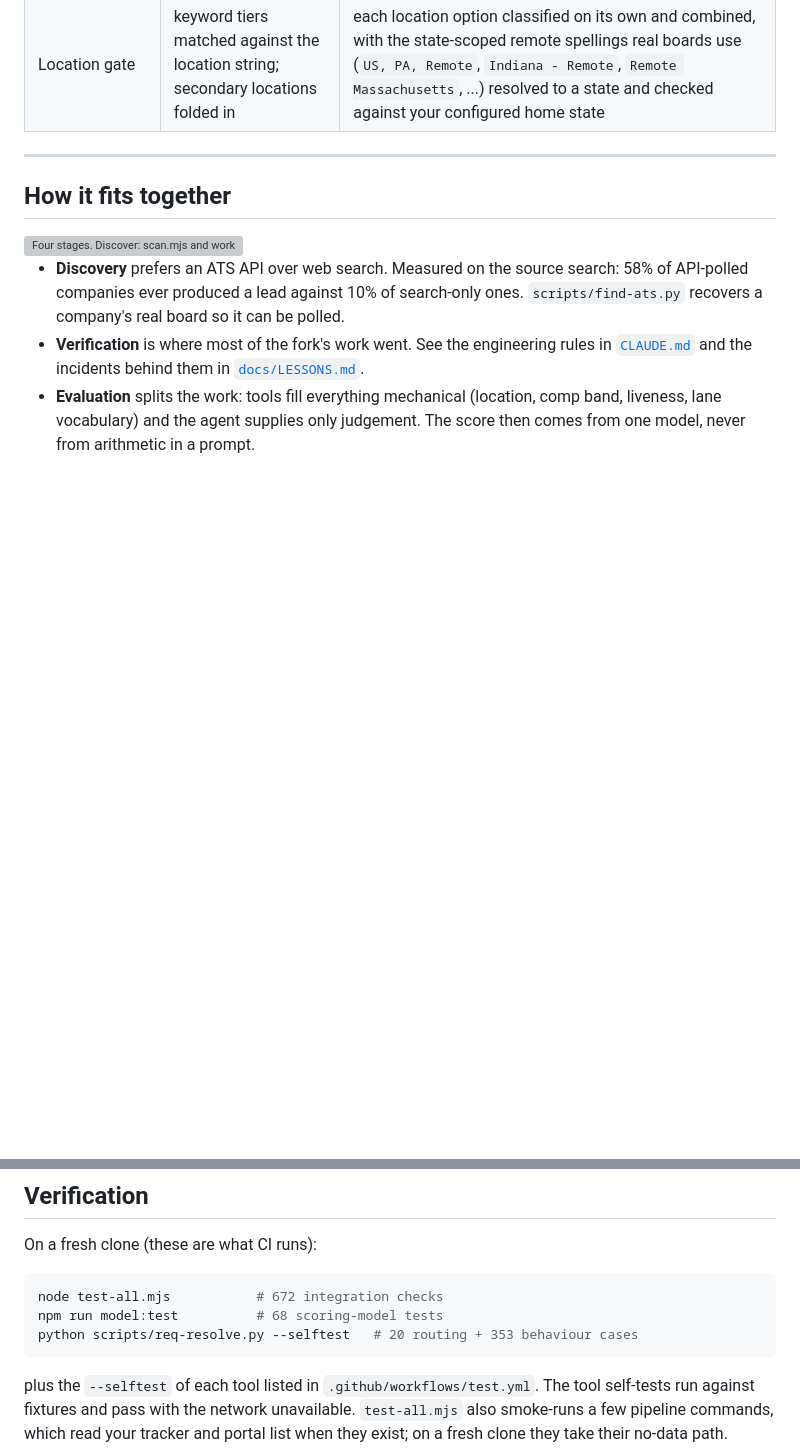
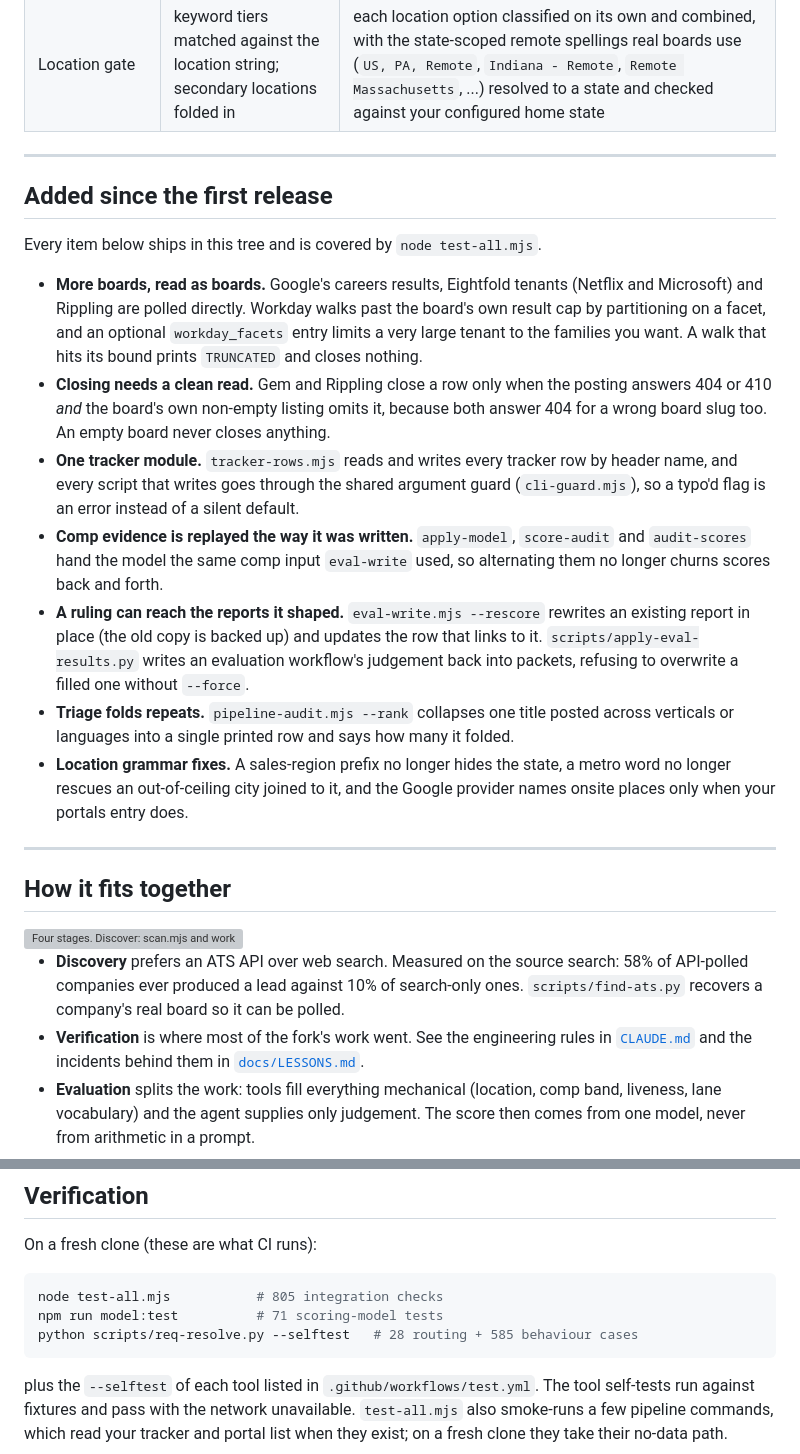
Before and after one commit to sushiHex/career-ops-techart, a Markdown page: README.md, 2 parts joined by grey strips. Drawn GitHub-style; blank space fills up the shorter version; grey boxes are pictures that could not be loaded.

Commit message:
README: refresh measured numbers and list what has landed since the first release

````diff
--- a/README.md
+++ b/README.md
@@ -74,6 +73,36 @@ assumed, and the six marked **new** have no counterpart there.
 | **Evaluation packets** (new) | none | `eval-prep` → `eval-assist` → `eval-blockers`: mechanical fields filled, judgement left null for the agent, blockers named |
 | Page liveness | tri-state (active / expired / uncertain) | inherited from upstream and kept; the resolver applies the same rule to API reads |
 | Location gate | keyword tiers matched against the location string; secondary locations folded in | each location option classified on its own and combined, with the state-scoped remote spellings real boards use (`US, PA, Remote`, `Indiana - Remote`, `Remote Massachusetts`, ...) resolved to a state and checked against your configured home state |
+
+---
+
+## Added since the first release
+
+Every item below ships in this tree and is covered by `node test-all.mjs`.
+
+- **More boards, read as boards.** Google's careers results, Eightfold tenants (Netflix and
+  Microsoft) and Rippling are polled directly. Workday walks past the board's own result
+  cap by partitioning on a facet, and an optional `workday_facets` entry limits a very
+  large tenant to the families you want. A walk that hits its bound prints `TRUNCATED` and
+  closes nothing.
+- **Closing needs a clean read.** Gem and Rippling close a row only when the posting
+  answers 404 or 410 *and* the board's own non-empty listing omits it, because both answer
+  404 for a wrong board slug too. An empty board never closes anything.
+- **One tracker module.** `tracker-rows.mjs` reads and writes every tracker row by header
+  name, and every script that writes goes through the shared argument guard
+  (`cli-guard.mjs`), so a typo'd flag is an error instead of a silent default.
+- **Comp evidence is replayed the way it was written.** `apply-model`, `score-audit` and
+  `audit-scores` hand the model the same comp input `eval-write` used, so alternating them
+  no longer churns scores back and forth.
+- **A ruling can reach the reports it shaped.** `eval-write.mjs --rescore` rewrites an
+  existing report in place (the old copy is backed up) and updates the row that links to
+  it. `scripts/apply-eval-results.py` writes an evaluation workflow's judgement back into
+  packets, refusing to overwrite a filled one without `--force`.
+- **Triage folds repeats.** `pipeline-audit.mjs --rank` collapses one title posted across
+  verticals or languages into a single printed row and says how many it folded.
+- **Location grammar fixes.** A sales-region prefix no longer hides the state, a metro word
+  no longer rescues an out-of-ceiling city joined to it, and the Google provider names
+  onsite places only when your portals entry does.
 
 ---
 
@@ -142,9 +171,9 @@ running whatever you configure.
 On a fresh clone (these are what CI runs):
 
 ```bash
-node test-all.mjs           # 672 integration checks
-npm run model:test          # 68 scoring-model tests
-python scripts/req-resolve.py --selftest   # 20 routing + 353 behaviour cases
+node test-all.mjs           # 805 integration checks
+npm run model:test          # 71 scoring-model tests
+python scripts/req-resolve.py --selftest   # 28 routing + 585 behaviour cases
 ```
 
 plus the `--selftest` of each tool listed in `.github/workflows/test.yml`. The tool
````
Also changed, not shown: other parts of README.md (+12 -13 lines).
